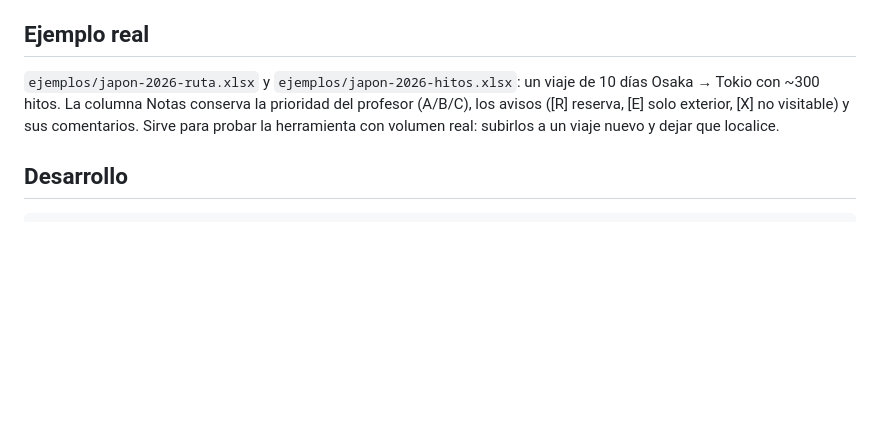
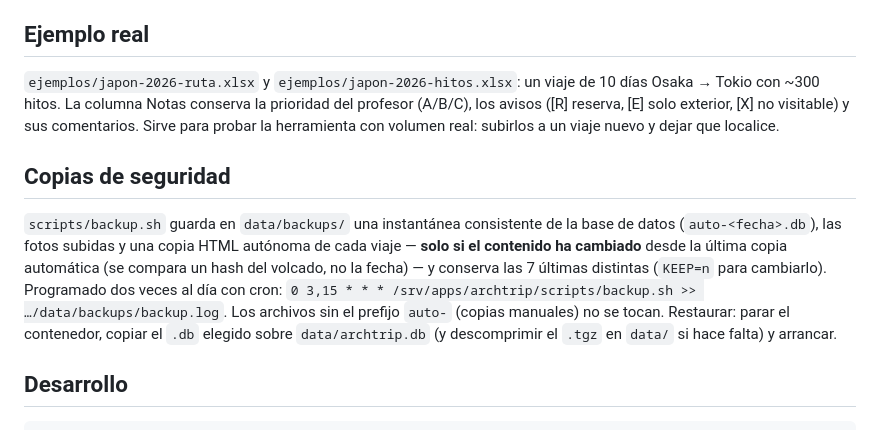
Before and after one commit to josevzs/archTrip, a Markdown page: README.md, the part around the change. Rendered like a GitHub page; blank space fills up the shorter version.

Commit message:
README: copias de seguridad automáticas

````diff
--- a/README.md
+++ b/README.md
@@ -127,6 +127,17 @@ Osaka → Tokio con ~300 hitos. La columna Notas conserva la prioridad del profe
 los avisos ([R] reserva, [E] solo exterior, [X] no visitable) y sus comentarios. Sirve para
 probar la herramienta con volumen real: subirlos a un viaje nuevo y dejar que localice.
 
+## Copias de seguridad
+
+`scripts/backup.sh` guarda en `data/backups/` una instantánea consistente de la base de datos
+(`auto-<fecha>.db`), las fotos subidas y una copia HTML autónoma de cada viaje — **solo si el
+contenido ha cambiado** desde la última copia automática (se compara un hash del volcado, no la
+fecha) — y conserva las 7 últimas distintas (`KEEP=n` para cambiarlo). Programado dos veces al día
+con cron: `0 3,15 * * * /srv/apps/archtrip/scripts/backup.sh >> …/data/backups/backup.log`.
+Los archivos sin el prefijo `auto-` (copias manuales) no se tocan. Restaurar: parar el contenedor,
+copiar el `.db` elegido sobre `data/archtrip.db` (y descomprimir el `.tgz` en `data/` si hace
+falta) y arrancar.
+
 ## Desarrollo
 
 ```
````
